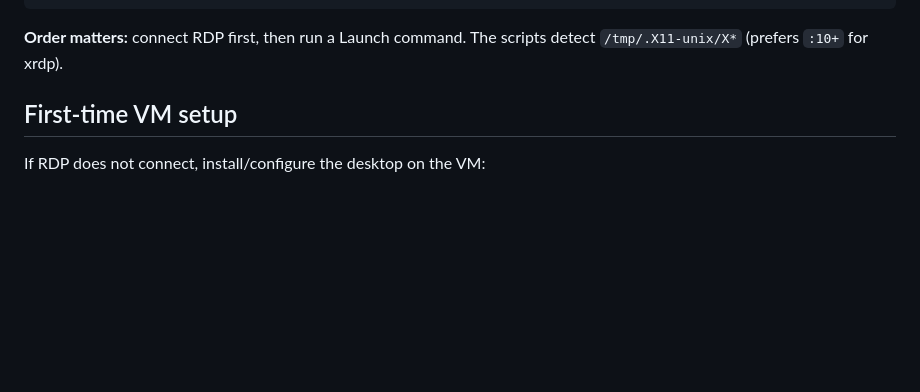
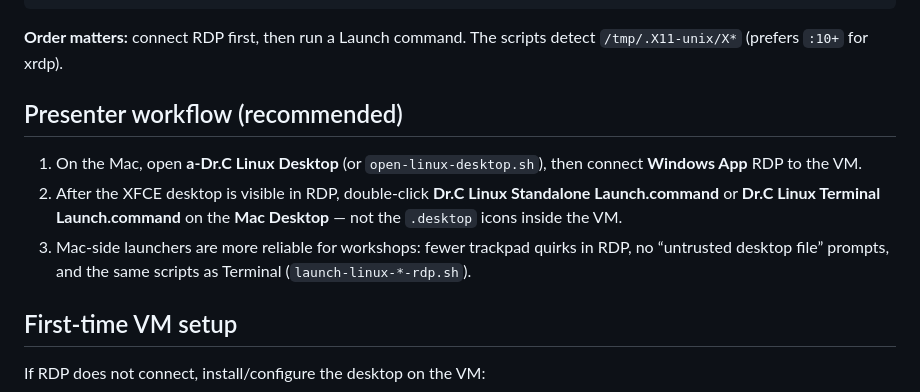
Before and after one commit to csounder/Dr.C-Workshop-Demo, a Markdown page: LINUX-DESKTOP.md, the part around the change. GitHub-like rendering; blank space fills up the shorter version.

Commit message:
Document Mac-side RDP presenter workflow for Linux Dr.C launches.
Co-authored-by: Cursor <cursoragent@cursor.com>

````diff
--- a/LINUX-DESKTOP.md
+++ b/LINUX-DESKTOP.md
@@ -20,6 +20,12 @@ Or from Terminal on the Mac:
 ```
 
 **Order matters:** connect RDP first, then run a Launch command. The scripts detect `/tmp/.X11-unix/X*` (prefers `:10+` for xrdp).
+
+## Presenter workflow (recommended)
+
+1. On the Mac, open **a-Dr.C Linux Desktop** (or `open-linux-desktop.sh`), then connect **Windows App** RDP to the VM.
+2. After the XFCE desktop is visible in RDP, double-click **Dr.C Linux Standalone Launch.command** or **Dr.C Linux Terminal Launch.command** on the **Mac Desktop** — not the `.desktop` icons inside the VM.
+3. Mac-side launchers are more reliable for workshops: fewer trackpad quirks in RDP, no “untrusted desktop file” prompts, and the same scripts as Terminal (`launch-linux-*-rdp.sh`).
 
 ## First-time VM setup
 
````
